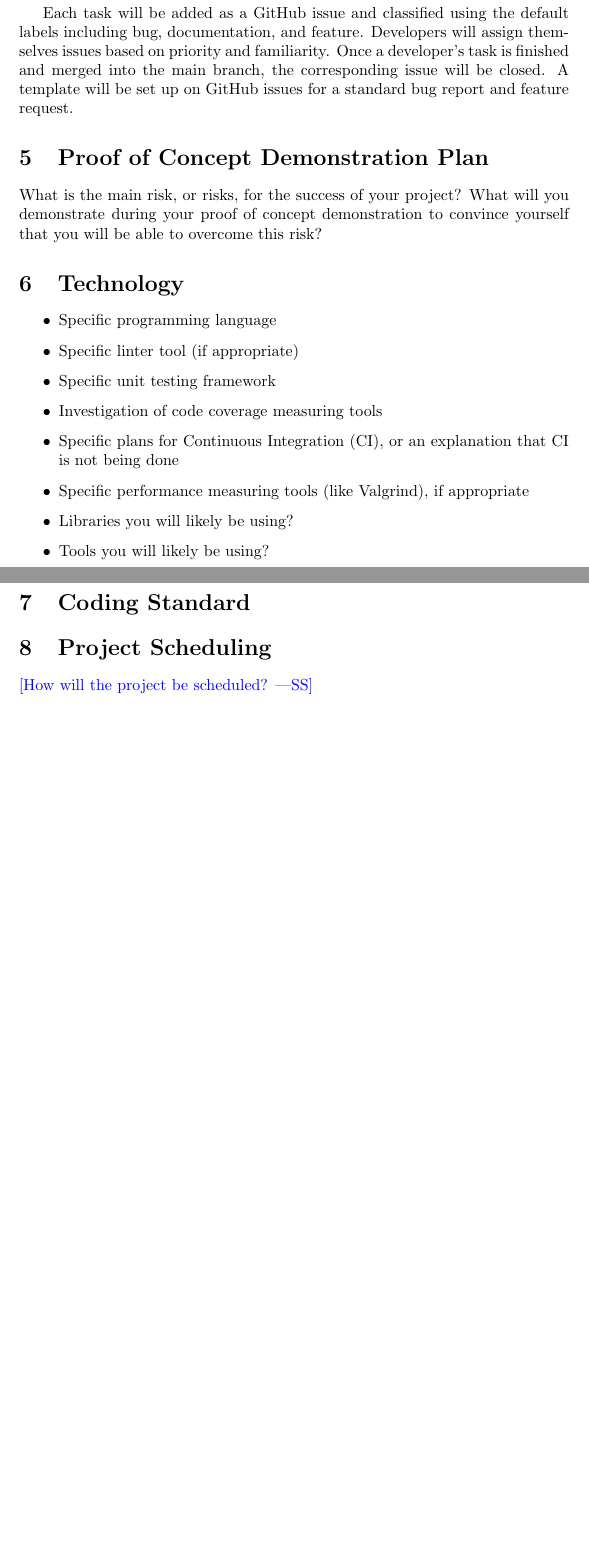
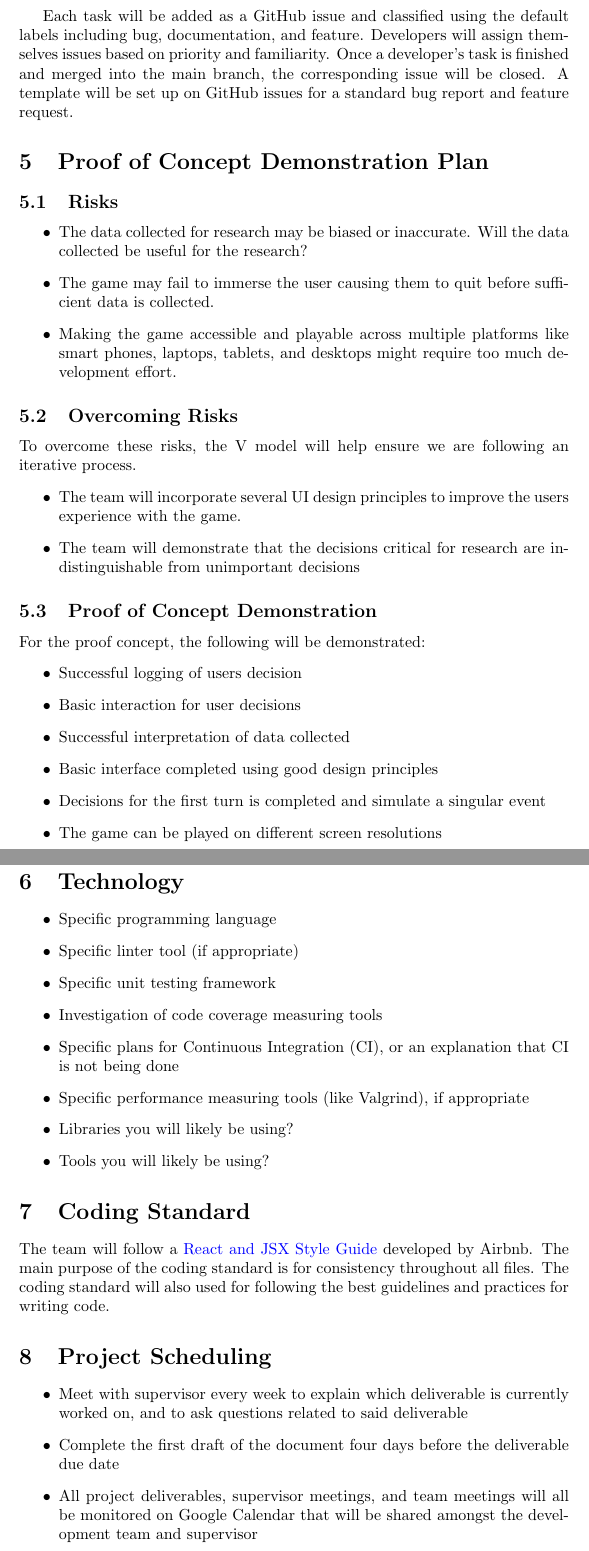
Before and after one commit to brandonduong/Farming-Matters, a LaTeX document (docs/DevelopmentPlan/DevelopmentPlan.tex): two parts of pages 3 and 4 of 4 before the commit and two parts of pages 4 and 5 of 5 after it, joined at a grey line, cut so that both start at the same text, the shorter picture padded with empty space. Compiled offline with pdfLaTeX.

Commit message:
Finished team member roles, proof of concept, coding standards and project scheduling sections; collobarated with the entire team

```diff
--- a/docs/DevelopmentPlan/DevelopmentPlan.tex
+++ b/docs/DevelopmentPlan/DevelopmentPlan.tex
@@ -50,10 +73,30 @@ A new and separate branch will be created for every change that is based on the
 Each task will be added as a GitHub issue and classified using the default labels including bug, documentation, and feature. Developers will assign themselves issues based on priority and familiarity. Once a developer's task is finished and merged into the main branch, the corresponding issue will be closed. A template will be set up on GitHub issues for a standard bug report and feature request.
 
 \section{Proof of Concept Demonstration Plan}
+\subsection{Risks}
+\begin{itemize}
+    \item The data collected for research may be biased or inaccurate. Will the data collected be useful for the research?
+    \item The game may fail to immerse the user causing them to quit before sufficient data is collected.
+    \item Making the game accessible and playable across multiple platforms like smart phones, laptops, tablets, and desktops might require too much development effort.
+\end{itemize}
 
-What is the main risk, or risks, for the success of your project?  What will you
-demonstrate during your proof of concept demonstration to convince yourself that
-you will be able to overcome this risk?
+\subsection{Overcoming Risks}
+To overcome these risks, the V model will help ensure we are following an iterative process.
+\begin{itemize}
+    \item The team will incorporate several UI design principles to improve the users experience with the game.
+    \item The team will demonstrate that the decisions critical for research are indistinguishable from unimportant decisions
+\end{itemize}
+
+\subsection{Proof of Concept Demonstration}
+For the proof concept, the following will be demonstrated:
+\begin{itemize}
+    \item Successful logging of users decision
+    \item Basic interaction for user decisions
+    \item Successful interpretation of data collected
+    \item Basic interface completed using good design principles
+    \item Decisions for the first turn is completed and simulate a singular event
+    \item The game can be played on different screen resolutions
+\end{itemize}
 
 \section{Technology}
 
@@ -71,9 +114,17 @@ you will be able to overcome this risk?
 \end{itemize}
 
 \section{Coding Standard}
+The team will follow a \href{https://airbnb.io/javascript/react/}{React and JSX Style Guide} developed by Airbnb. The main purpose of the coding standard is for consistency throughout all files. The coding standard will also used for following the best guidelines and practices for writing code.
+
 
 \section{Project Scheduling}
 
-\wss{How will the project be scheduled?}
+
+    \begin{itemize}
+        \item Meet with supervisor every week to explain which deliverable is currently worked on, and to ask questions related to said deliverable
+        \item Complete the first draft of the document four days before the deliverable due date
+        \item All project deliverables, supervisor meetings, and team meetings will all be monitored on Google Calendar that will be shared amongst the development team and supervisor
+    \end{itemize}
+
 
 \end{document}
```
Also changed, not shown: docs/DevelopmentPlan/DevelopmentPlan.pdf, docs/DevelopmentPlan/DevelopmentPlan.tex (31 more changed lines).
